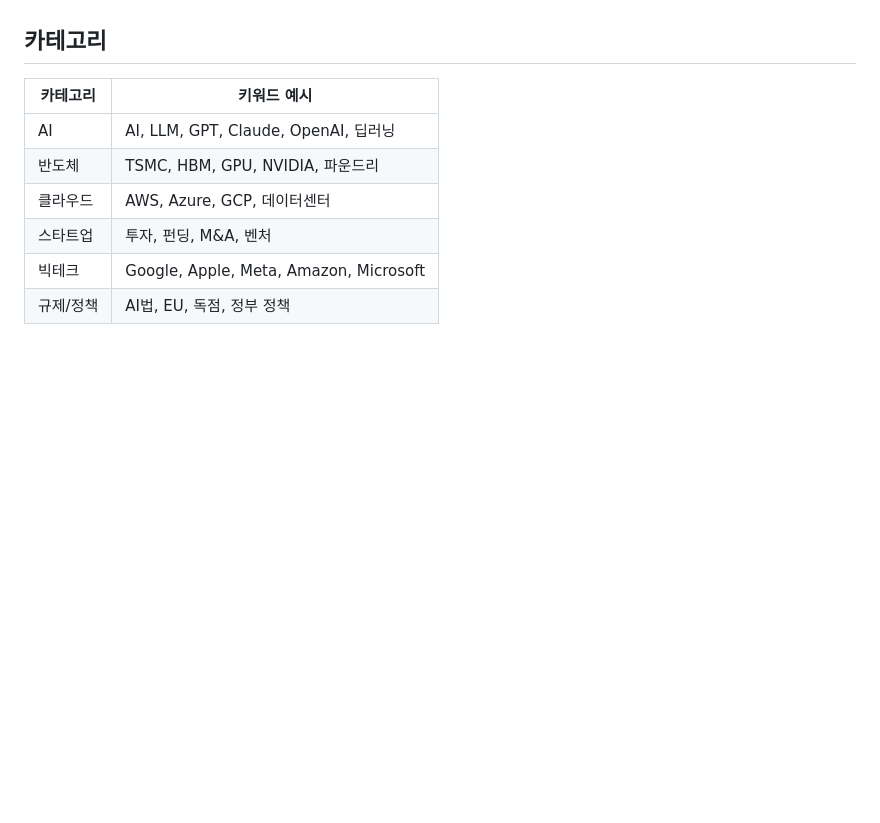
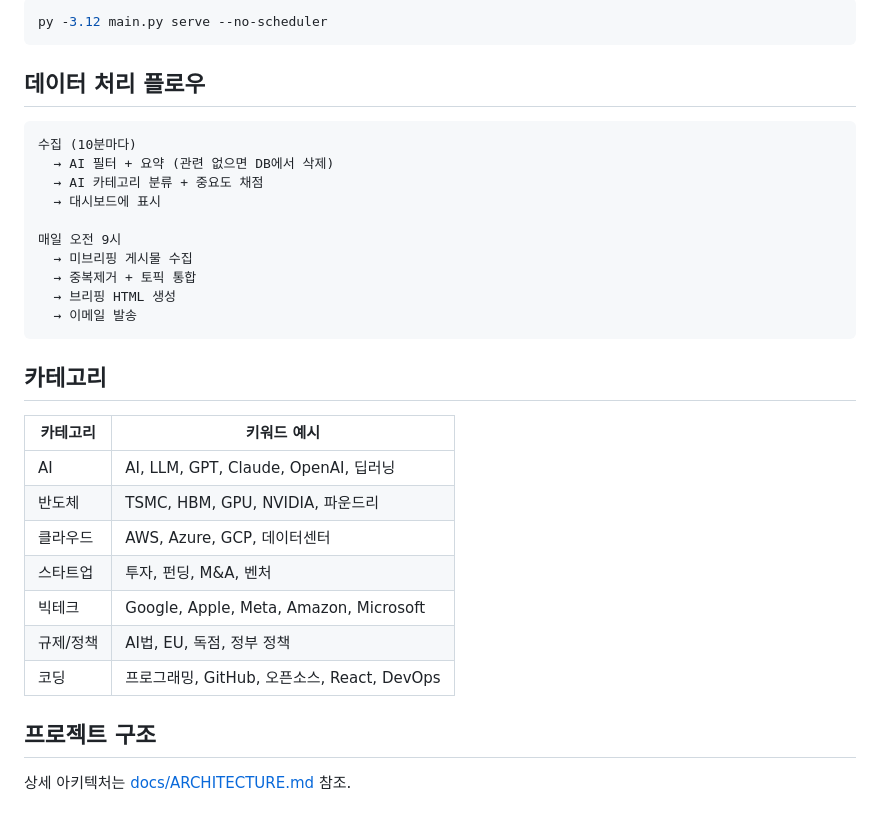
Before and after one commit to rapidmon/Information-collection-based-on-sns-algorithm, a Markdown page: README.md, the part around one of its changes. Drawn GitHub-style; blank space fills up the shorter version.

Commit message:
Update README with detailed setup and execution guide
Chrome 디버그 모드 실행, 서버 시작, 수동 트리거, 데이터 처리 플로우 등
단계별 실행 방법 상세 문서화

Co-Authored-By: Claude Opus 4.6 <noreply@anthropic.com>

````diff
--- a/README.md
+++ b/README.md
@@ -67,3 +97,21 @@ Firebase JS SDK로 Firestore를 직접 읽는 정적 대시보드. 별도 서버
+```bash
+py -3.12 main.py serve --no-scheduler
+```
+
+## 데이터 처리 플로우
+
+```
+수집 (10분마다)
+  → AI 필터 + 요약 (관련 없으면 DB에서 삭제)
+  → AI 카테고리 분류 + 중요도 채점
+  → 대시보드에 표시
+
+매일 오전 9시
+  → 미브리핑 게시물 수집
+  → 중복제거 + 토픽 통합
+  → 브리핑 HTML 생성
+  → 이메일 발송
+```
 
 ## 카테고리
 
@@ -75,3 +123,8 @@ Firebase JS SDK로 Firestore를 직접 읽는 정적 대시보드. 별도 서버
 | 스타트업 | 투자, 펀딩, M&A, 벤처 |
 | 빅테크 | Google, Apple, Meta, Amazon, Microsoft |
 | 규제/정책 | AI법, EU, 독점, 정부 정책 |
+| 코딩 | 프로그래밍, GitHub, 오픈소스, React, DevOps |
+
+## 프로젝트 구조
+
+상세 아키텍처는 [docs/ARCHITECTURE.md](docs/ARCHITECTURE.md) 참조.
````
Also changed, not shown: other parts of README.md (+72 -42 lines).
